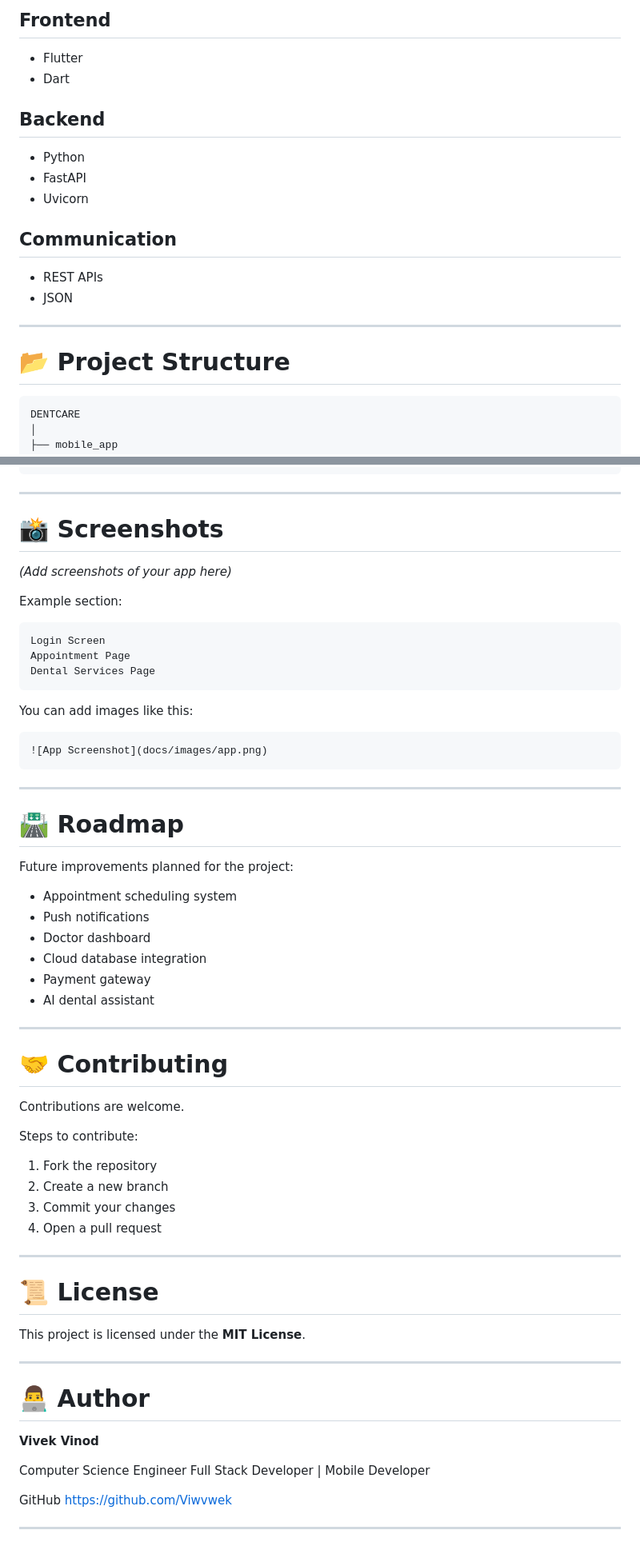
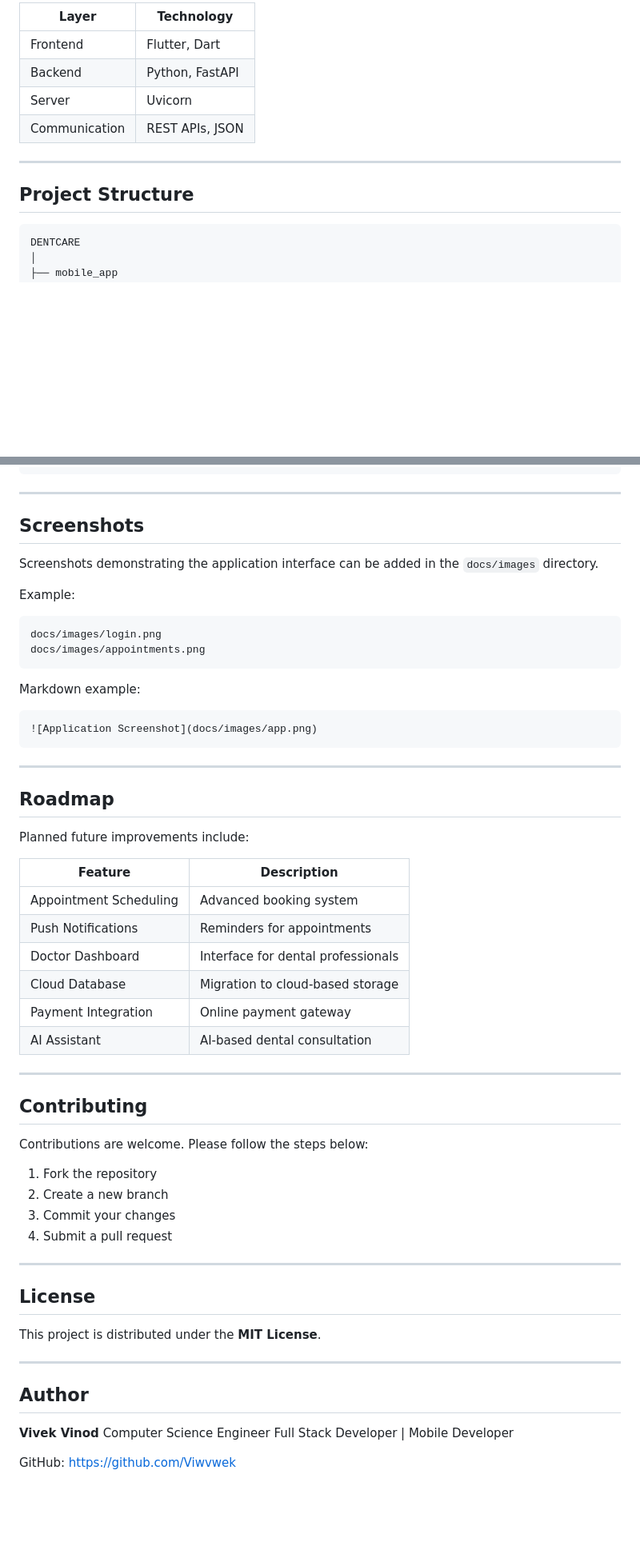
Before and after one commit to Viwvwek/DENTCARE, a Markdown page: README.md, 2 parts joined by grey strips. Shown at 80% size. Drawn GitHub-style; blank space fills up the shorter version.

````diff
--- a/README.md
+++ b/README.md
@@ -96,23 +91,14 @@ The application uses a **client-server architecture** where the mobile applicati
 
-## Frontend
-
-* Flutter
-* Dart
-
-## Backend
-
-* Python
-* FastAPI
-* Uvicorn
-
-## Communication
-
-* REST APIs
-* JSON
+| Layer         | Technology      |
+| ------------- | --------------- |
+| Frontend      | Flutter, Dart   |
+| Backend       | Python, FastAPI |
+| Server        | Uvicorn         |
+| Communication | REST APIs, JSON |
 
 ---
 
-# 📂 Project Structure
+## Project Structure
 
 ```
 DENTCARE
@@ -226,66 +205,61 @@ Example response:
 
 ---
 
-# 📸 Screenshots
+## Screenshots
 
-*(Add screenshots of your app here)*
+Screenshots demonstrating the application interface can be added in the `docs/images` directory.
 
-Example section:
+Example:
 
 ```
-Login Screen
-Appointment Page
-Dental Services Page
+docs/images/login.png
+docs/images/appointments.png
 ```
 
-You can add images like this:
+Markdown example:
 
 ```markdown
-![App Screenshot](docs/images/app.png)
+![Application Screenshot](docs/images/app.png)
 ```
 
 ---
 
-# 🛣 Roadmap
+## Roadmap
 
-Future improvements planned for the project:
+Planned future improvements include:
 
-* Appointment scheduling system
-* Push notifications
-* Doctor dashboard
-* Cloud database integration
-* Payment gateway
-* AI dental assistant
+| Feature                | Description                        |
+| ---------------------- | ---------------------------------- |
+| Appointment Scheduling | Advanced booking system            |
+| Push Notifications     | Reminders for appointments         |
+| Doctor Dashboard       | Interface for dental professionals |
+| Cloud Database         | Migration to cloud-based storage   |
+| Payment Integration    | Online payment gateway             |
+| AI Assistant           | AI-based dental consultation       |
 
 ---
 
-# 🤝 Contributing
+## Contributing
 
-Contributions are welcome.
-
-Steps to contribute:
+Contributions are welcome. Please follow the steps below:
 
 1. Fork the repository
 2. Create a new branch
 3. Commit your changes
-4. Open a pull request
+4. Submit a pull request
 
 ---
 
-# 📜 License
+## License
 
-This project is licensed under the **MIT License**.
+This project is distributed under the **MIT License**.
 
 ---
 
-# 👨‍💻 Author
+## Author
 
 **Vivek Vinod**
-
 Computer Science Engineer
 Full Stack Developer | Mobile Developer
 
-GitHub
-[https://github.com/Viwvwek](https://github.com/Viwvwek)
-
----
+GitHub: [https://github.com/Viwvwek](https://github.com/Viwvwek)
````
Also changed, not shown: other parts of README.md (+44 -56 lines).
